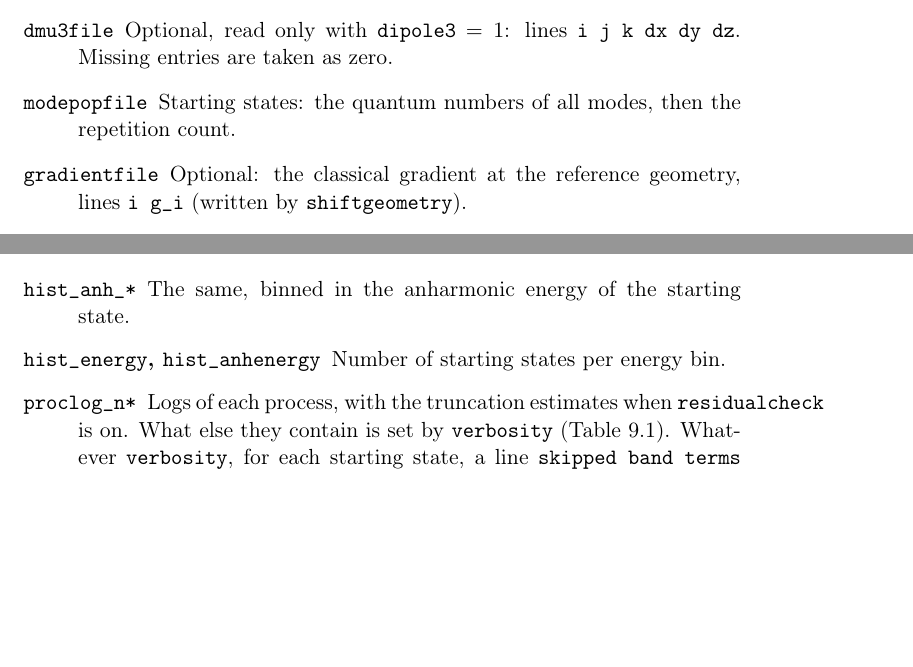
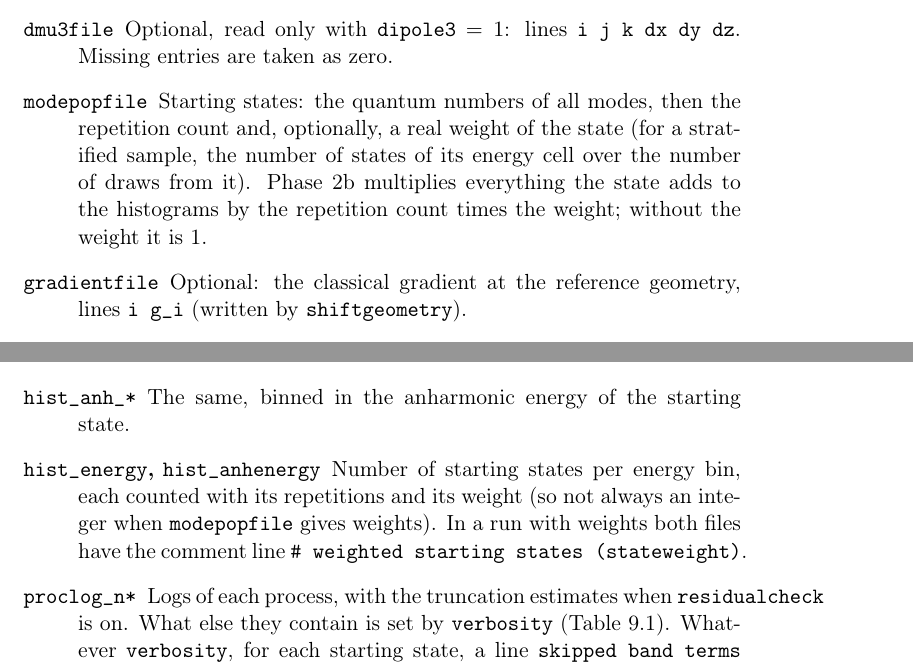
Before and after one commit to gmulas/AnharmoniCaOs-manual, a LaTeX document (manual.tex, which reads chapters/inputs.tex, chapters/outputs.tex): two parts of pages 73 and 90 of 97, joined at a grey line, cut so that both start at the same text, the shorter picture padded with empty space. Compiled offline with pdfLaTeX.

Commit message:
Weight of the starting states: modepopfile, processedquantas, hist_energy
A line of modepopfile may end with a real weight of the state (for a
stratified sample, the states of its energy cell over the draws from
it); phase 2b multiplies everything the state adds by the repetition
count times the weight, reads the weights from processedquantas, and
counts them in hist_energy and hist_anhenergy, which a weighted run
marks with a comment line. PDF built with make pdf.

Co-Authored-By: Claude Opus 5.5 <noreply@anthropic.com>

```diff
--- a/chapters/inputs.tex
+++ b/chapters/inputs.tex
@@ -68,7 +68,11 @@ rescandthres = thres/20  # an expression
 \item[\file{dmu3file}] Optional, read only with \opt{dipole3}~$=1$: lines
   \texttt{i j k dx dy dz}. Missing entries are taken as zero.
 \item[\opt{modepopfile}] Starting states: the quantum numbers of all modes,
-  then the repetition count.
+  then the repetition count and, optionally, a real weight of the state
+  (for a stratified sample, the number of states of its energy cell over
+  the number of draws from it). Phase~2b multiplies everything the state
+  adds to the histograms by the repetition count times the weight; without
+  the weight it is 1.
 \item[\opt{gradientfile}] Optional: the classical gradient at the reference
   geometry, lines \texttt{i g\_i} (written by \opt{shiftgeometry}).
 \item[\opt{bandlistfile}, \opt{resonanceoverrides}] Edited copies of
--- a/chapters/outputs.tex
+++ b/chapters/outputs.tex
@@ -100,7 +101,10 @@
 \item[\file{hist\_anh\_*}] The same, binned in the anharmonic energy of the
   starting state.
 \item[\file{hist\_energy}, \file{hist\_anhenergy}] Number of starting
-  states per energy bin.
+  states per energy bin, each counted with its repetitions and its weight
+  (so not always an integer when \opt{modepopfile} gives weights). In a
+  run with weights both files have the comment line
+  \texttt{\# weighted starting states (stateweight)}.
 \item[\file{proclog\_n*}] Logs of each process, with the truncation
   estimates when \opt{residualcheck} is on. What else they contain is set by
   \opt{verbosity} (Table~\ref{tab:verbosity}). Whatever \opt{verbosity}, for
```
Also changed, not shown: chapters/outputs.tex (3 more changed lines).
